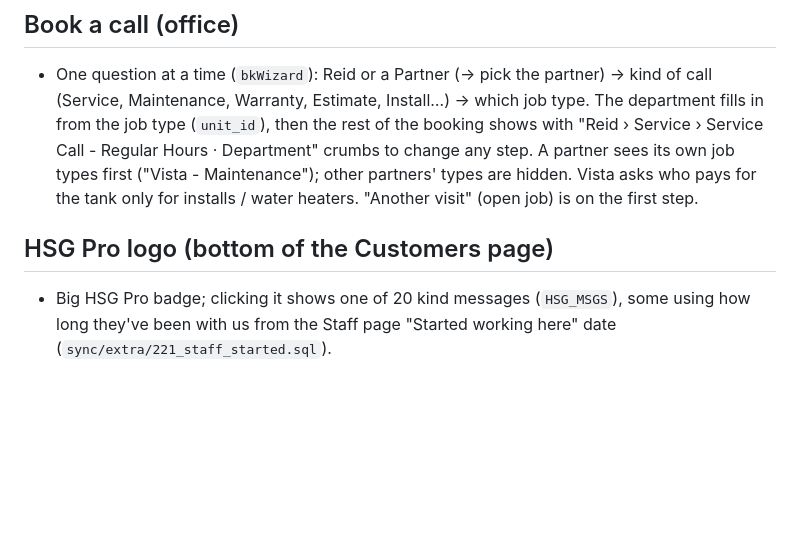
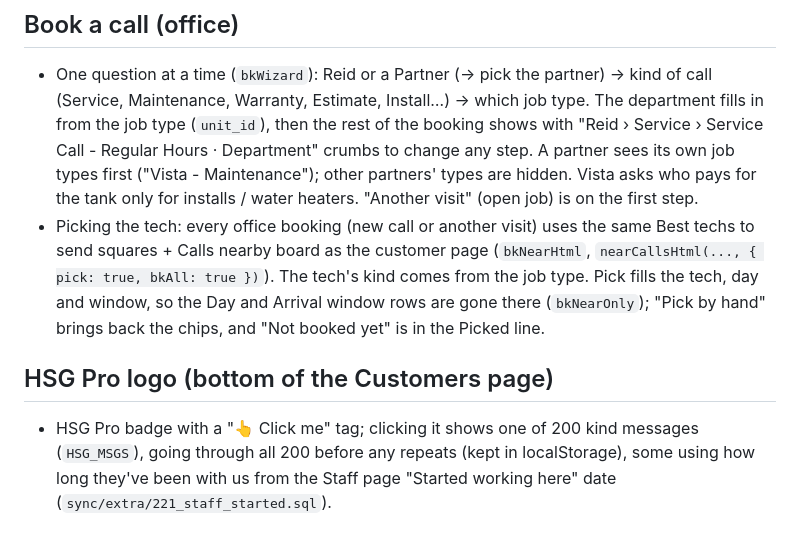
Before and after one commit to Carlo-Reid/reid-app, a Markdown page: CLAUDE.md, the part around the change. Drawn GitHub-style; blank space fills up the shorter version.

Commit message:
Notes: booking tech picker, 200 HSG messages
Co-Authored-By: Claude Opus 5.5 <noreply@anthropic.com>
Claude-Session: https://claude.ai/code/session_016NduZLGFJkbtARBjPs2f8u

```diff
--- a/CLAUDE.md
+++ b/CLAUDE.md
@@ -38,7 +38,8 @@
 ## Book a call (office)
 
 - One question at a time (`bkWizard`): Reid or a Partner (→ pick the partner) → kind of call (Service, Maintenance, Warranty, Estimate, Install…) → which job type. The department fills in from the job type (`unit_id`), then the rest of the booking shows with "Reid › Service › Service Call - Regular Hours · Department" crumbs to change any step. A partner sees its own job types first ("Vista - Maintenance"); other partners' types are hidden. Vista asks who pays for the tank only for installs / water heaters. "Another visit" (open job) is on the first step.
+- Picking the tech: every office booking (new call or another visit) uses the same Best techs to send squares + Calls nearby board as the customer page (`bkNearHtml`, `nearCallsHtml(..., { pick: true, bkAll: true })`). The tech's kind comes from the job type. Pick fills the tech, day and window, so the Day and Arrival window rows are gone there (`bkNearOnly`); "Pick by hand" brings back the chips, and "Not booked yet" is in the Picked line.
 
 ## HSG Pro logo (bottom of the Customers page)
 
-- Big HSG Pro badge; clicking it shows one of 20 kind messages (`HSG_MSGS`), some using how long they've been with us from the Staff page "Started working here" date (`sync/extra/221_staff_started.sql`).
+- HSG Pro badge with a "👆 Click me" tag; clicking it shows one of 200 kind messages (`HSG_MSGS`), going through all 200 before any repeats (kept in localStorage), some using how long they've been with us from the Staff page "Started working here" date (`sync/extra/221_staff_started.sql`).
```
